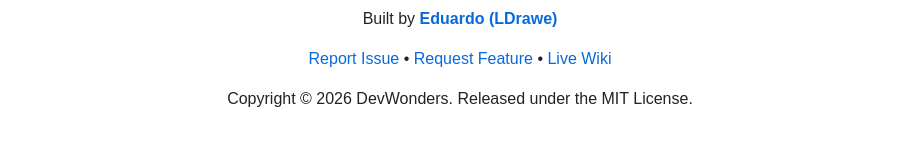
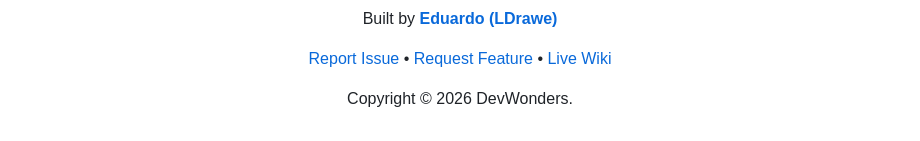
Before and after one commit to LDrawe/devwonders, a Markdown page: README.MD, the part around the change. Drawn GitHub-style.

Commit message:
Fix: Adjusted License in README

```diff
--- a/README.MD
+++ b/README.MD
@@ -114,5 +114,5 @@ See the LICENSE file for more details.
  <a href="https://github.com/LDrawe/devwonders/pulls">Request Feature</a> •
  <a href="https://ldrawe.github.io/devwonders/">Live Wiki</a>
 </p>
-<p>Copyright © 2026 DevWonders. Released under the MIT License.</p>
+<p>Copyright © 2026 DevWonders.</p>
 </div>
```
